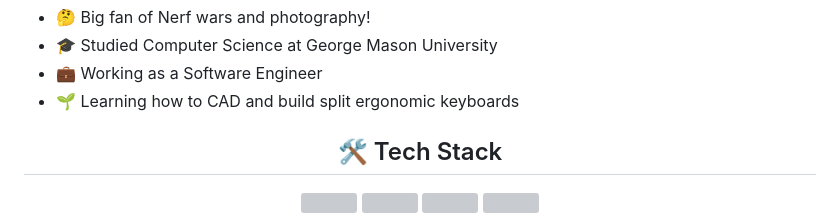
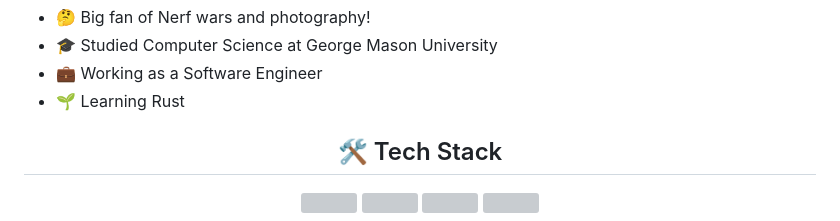
Before and after one commit to minhd-vu/minhd-vu, a Markdown page: README.md, the part around the change. GitHub-like rendering; grey boxes are pictures that could not be loaded.

Commit message:
update learning point readme

```diff
--- a/README.md
+++ b/README.md
@@ -3,7 +3,7 @@
 - 🤔&nbsp;Big fan of Nerf wars and photography!
 - 🎓&nbsp;Studied Computer Science at George Mason University
 - 💼&nbsp;Working as a Software Engineer
-- 🌱&nbsp;Learning how to CAD and build split ergonomic keyboards
+- 🌱&nbsp;Learning Rust
 
 <!-- ![Languages](https://skillicons.dev/icons?i=go,python,java,c,cpp,cs,dart,flutter)<br/> -->
 <!-- ![Web Development](https://skillicons.dev/icons?i=js,ts,nodejs,react)<br/> -->
```
